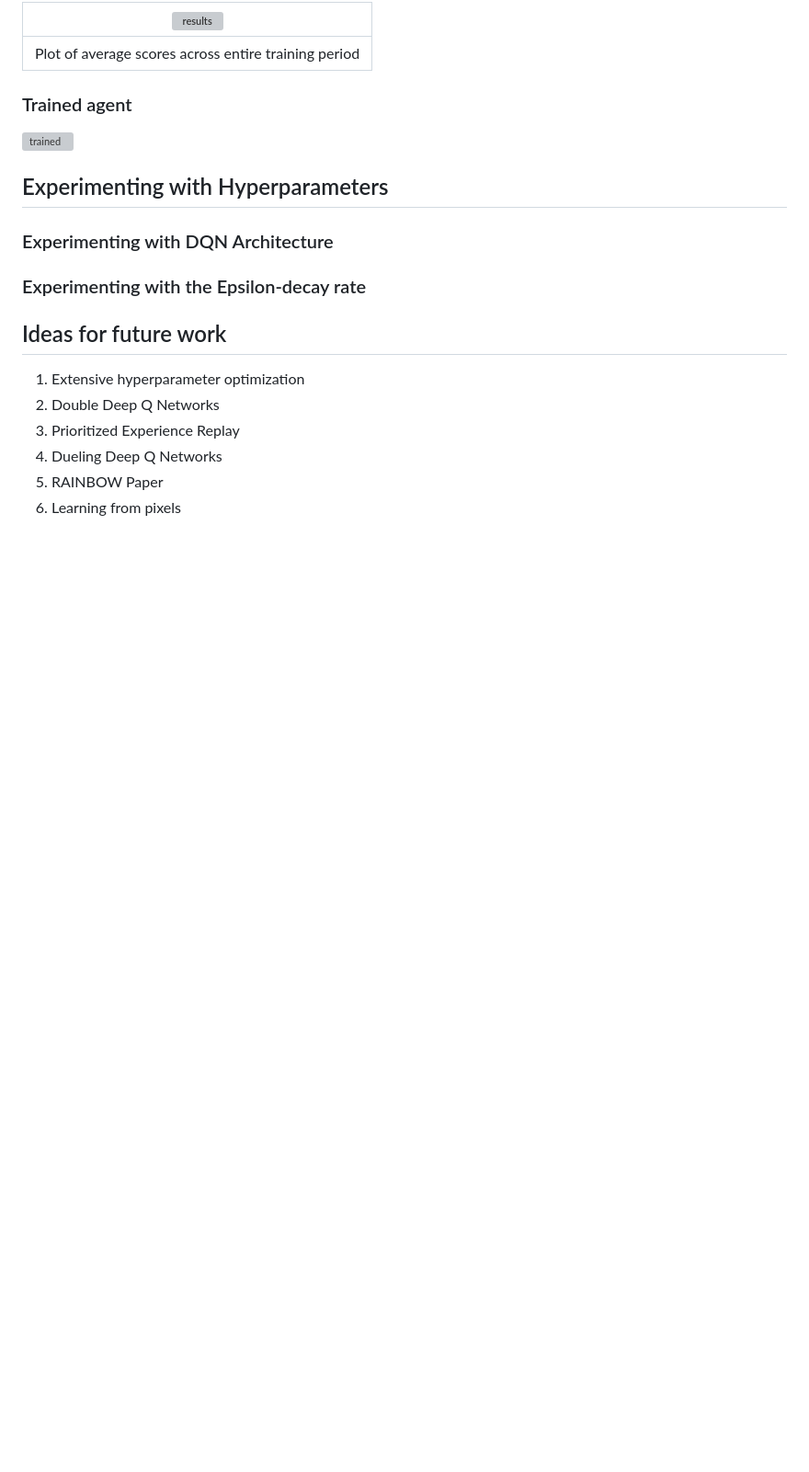
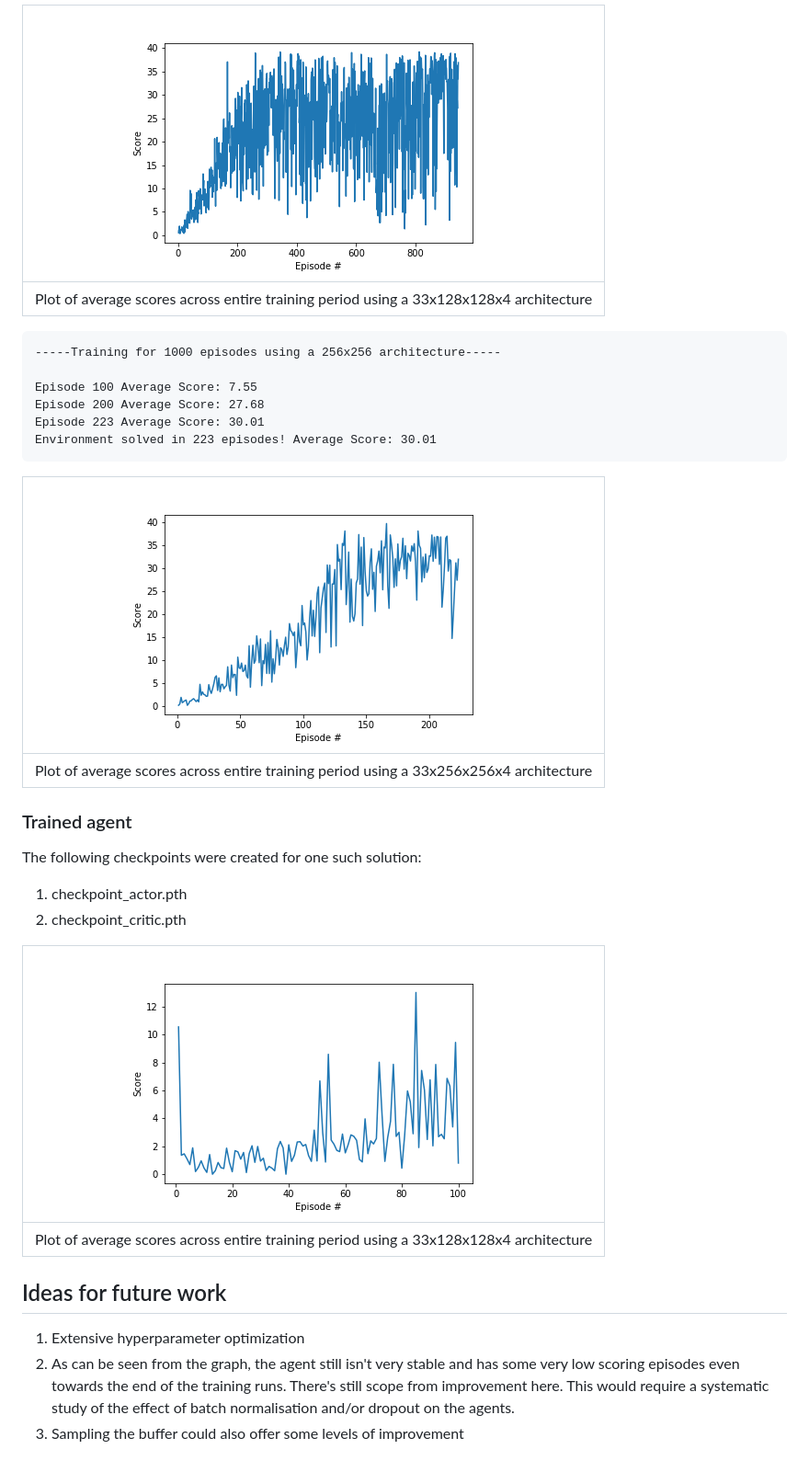
Before and after one commit to atbasu/deep-reinforcement-learning-continuous-improvement-master, a Markdown page: report.md, the part around one of its changes. Shown at 92% size. GitHub-like rendering; pictures changed too: average_scores_plot_1000__128_128.png (added), average_scores_plot_1000__256_256.png (added), trained_agent_plot_100__256_256.png (added); blank space fills up the shorter version; grey boxes are pictures that could not be loaded.

Commit message:
using 256x256 architecture and with report

````diff
--- a/report.md
+++ b/report.md
@@ -66,26 +74,40 @@ Environment solved in 832 episodes!
 ```
 
 
-| ![results](images/average_scores_plot_10000_0.995.png) |
+| ![results](average_scores_plot_1000__128_128.png) |
 |:--:|
-| Plot of average scores across entire training period |
+| Plot of average scores across entire training period using a 33x128x128x4 architecture |
+
+
+```
+-----Training for 1000 episodes using a 256x256 architecture-----
+
+Episode 100	Average Score: 7.55
+Episode 200	Average Score: 27.68
+Episode 223	Average Score: 30.01
+Environment solved in 223 episodes!	Average Score: 30.01
+```
+
+
+| ![results](average_scores_plot_1000__256_256.png) |
+|:--:|
+| Plot of average scores across entire training period using a 33x256x256x4 architecture |
+
+
 
 ### Trained agent
 
-![trained](images/trained1495.gif)
+The following checkpoints were created for one such solution:
+1. checkpoint_actor.pth
+2. checkpoint_critic.pth
 
+| ![results](trained_agent_plot_100__256_256.png) |
+|:--:|
+| Plot of average scores across entire training period using a 33x128x128x4 architecture |
 
-## Experimenting with Hyperparameters
-
-### Experimenting with DQN Architecture
-
-### Experimenting with the Epsilon-decay rate
 
 ## Ideas for future work
 
 1. Extensive hyperparameter optimization
-2. Double Deep Q Networks
-3. Prioritized Experience Replay
-4. Dueling Deep Q Networks
-5. RAINBOW Paper
-6. Learning from pixels
+2. As can be seen from the graph, the agent still isn't very stable and has some very low scoring episodes even towards the end of the training runs. There's still scope from improvement here. This would require a systematic study of the effect of batch normalisation and/or dropout on the agents.
+3. Sampling the buffer could also offer some levels of improvement
````
Also changed, not shown: other parts of report.md (+37 -29 lines), unsolved_average_scores_plot_1000__128_128.png (renamed from unsolved_average_scores_plot_1000__256_256.png), 5 other files.
